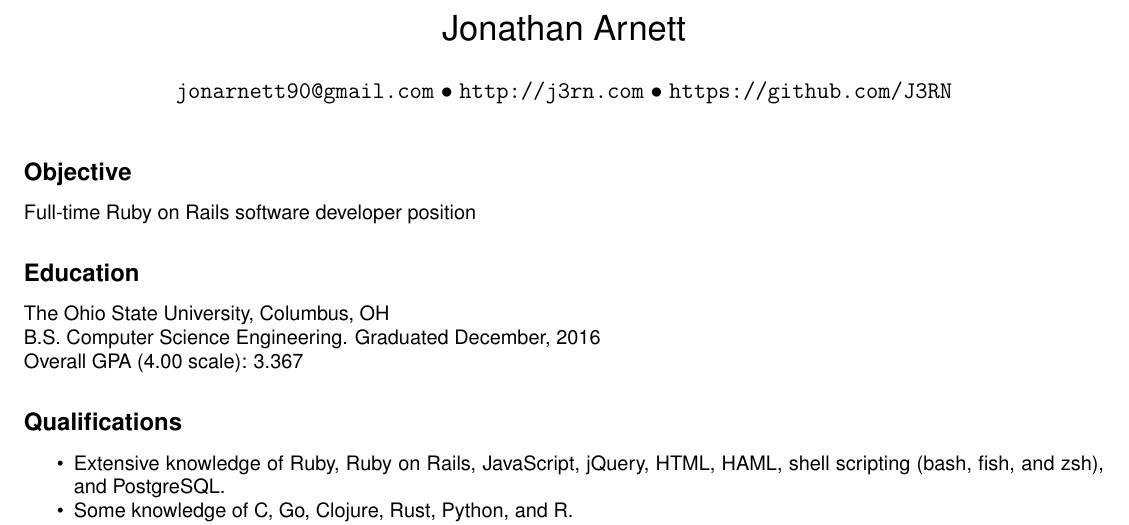
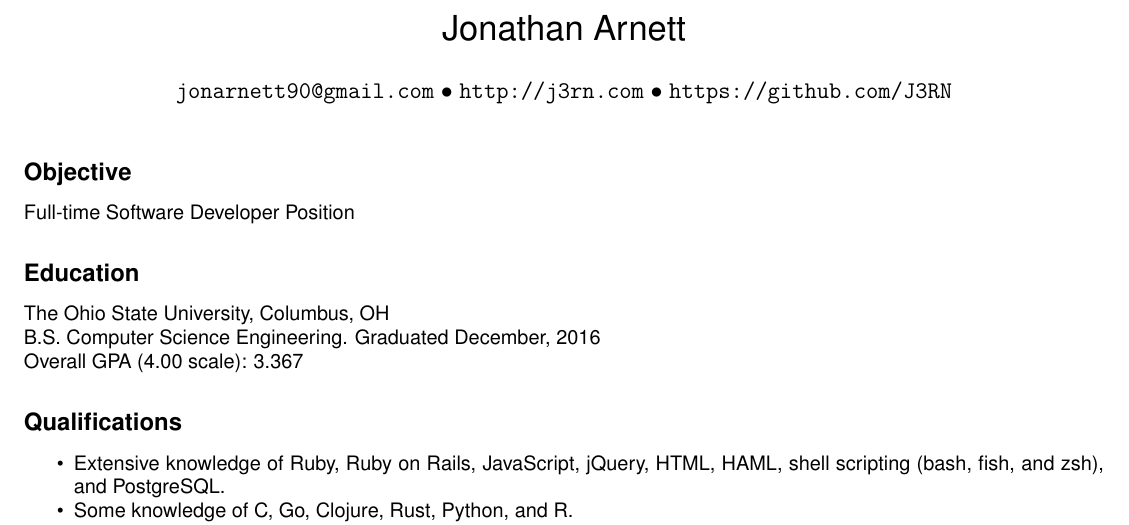
Before and after one commit to J3RN/resume, a LaTeX document (Arnett-Jonathan.tex): part of the page, cut so that both start at the same text. Compiled offline with pdfLaTeX.

Commit message:
Remove "Ruby on Rails" from desired position

```diff
--- a/Arnett-Jonathan.tex
+++ b/Arnett-Jonathan.tex
@@ -15,7 +15,7 @@
 \maketitle
 
 \subsection*{Objective}
-Full-time Ruby on Rails software developer position
+Full-time Software Developer Position
 
 \subsection*{Education}
 The Ohio State University, Columbus, OH \\
```
